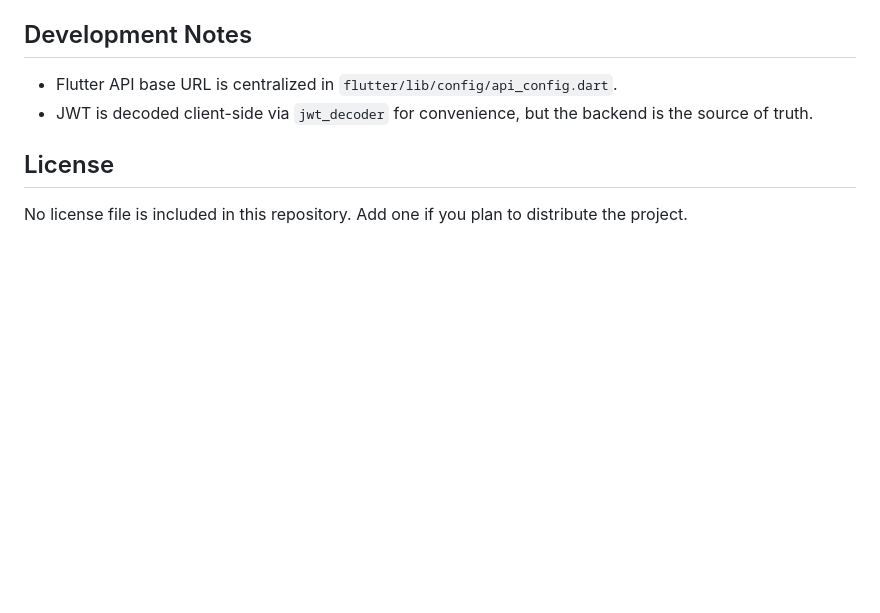
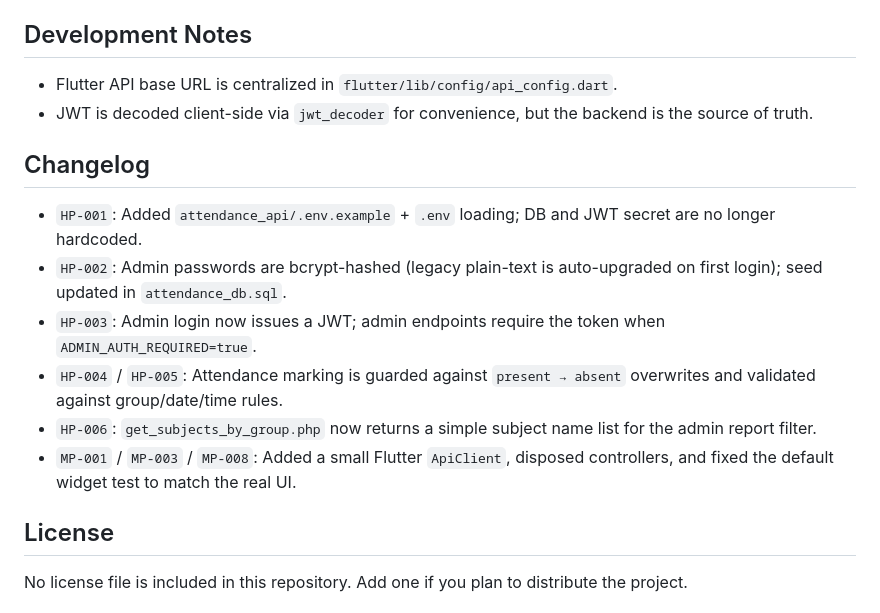
Before and after one commit to wiemkefli/attendance-system-geolocation, a Markdown page: README.md, the part around the change. Rendered like a GitHub page; blank space fills up the shorter version.

Commit message:
Docs: Add README changelog

```diff
--- a/README.md
+++ b/README.md
@@ -221,6 +221,15 @@ Behavior summary:
 - Flutter API base URL is centralized in `flutter/lib/config/api_config.dart`.
 - JWT is decoded client-side via `jwt_decoder` for convenience, but the backend is the source of truth.
 
+## Changelog
+
+- `HP-001`: Added `attendance_api/.env.example` + `.env` loading; DB and JWT secret are no longer hardcoded.
+- `HP-002`: Admin passwords are bcrypt-hashed (legacy plain-text is auto-upgraded on first login); seed updated in `attendance_db.sql`.
+- `HP-003`: Admin login now issues a JWT; admin endpoints require the token when `ADMIN_AUTH_REQUIRED=true`.
+- `HP-004` / `HP-005`: Attendance marking is guarded against `present → absent` overwrites and validated against group/date/time rules.
+- `HP-006`: `get_subjects_by_group.php` now returns a simple subject name list for the admin report filter.
+- `MP-001` / `MP-003` / `MP-008`: Added a small Flutter `ApiClient`, disposed controllers, and fixed the default widget test to match the real UI.
+
 ## License
 
 No license file is included in this repository. Add one if you plan to distribute the project.
```
